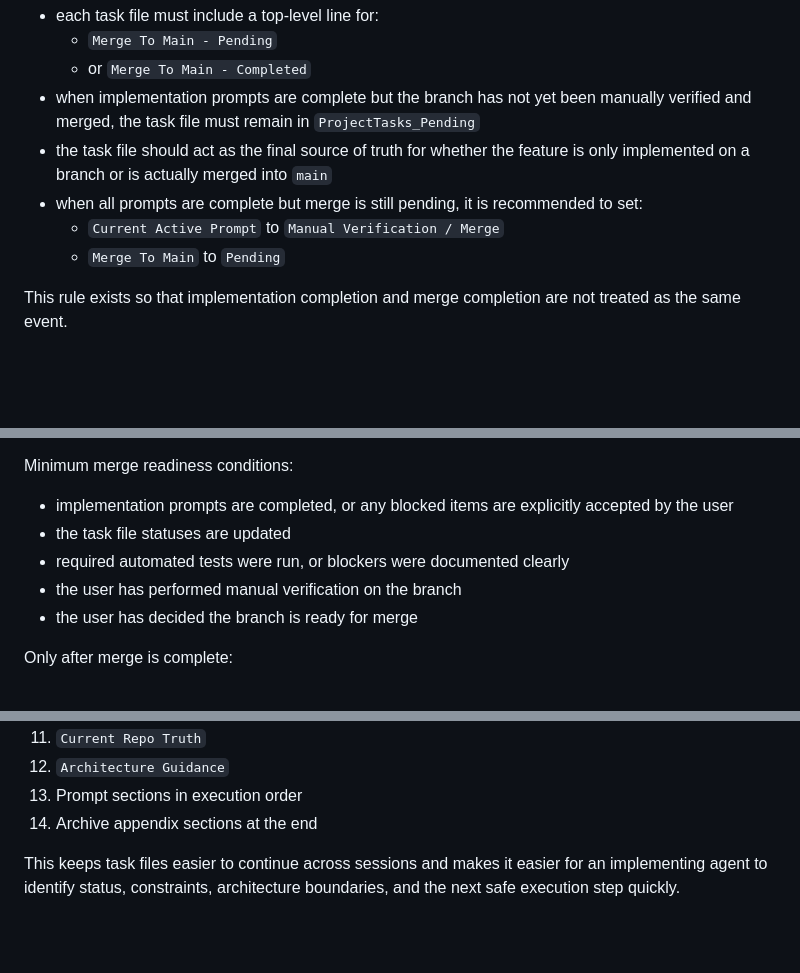
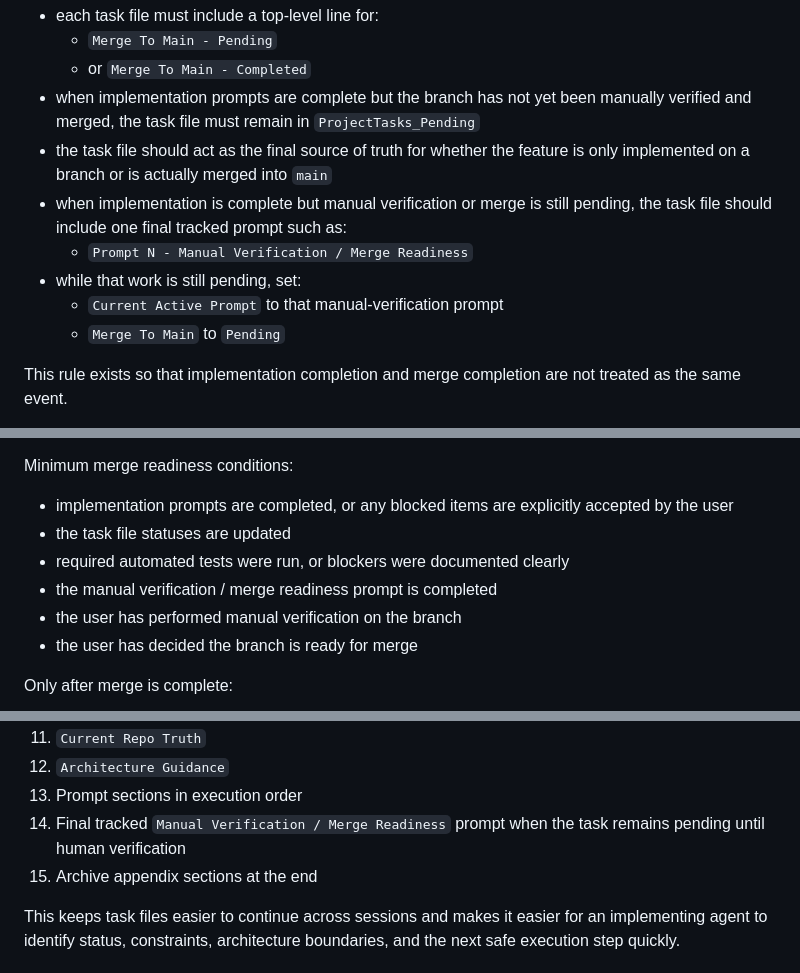
Before and after one commit to marjanjovanovski/clinic-ai-assistant, a Markdown page: clinic-ai-assistant docs/ProjectTasks_Pending/Feature_Implementation_Guide.md, 3 parts joined by grey strips. GitHub-like rendering; blank space fills up the shorter version.

```diff
--- a/clinic-ai-assistant docs/ProjectTasks_Pending/Feature_Implementation_Guide.md
+++ b/clinic-ai-assistant docs/ProjectTasks_Pending/Feature_Implementation_Guide.md
@@ -145,8 +145,10 @@ Required behavior:
   - or `Merge To Main - Completed`
 - when implementation prompts are complete but the branch has not yet been manually verified and merged, the task file must remain in `ProjectTasks_Pending`
 - the task file should act as the final source of truth for whether the feature is only implemented on a branch or is actually merged into `main`
-- when all prompts are complete but merge is still pending, it is recommended to set:
-  - `Current Active Prompt` to `Manual Verification / Merge`
+- when implementation is complete but manual verification or merge is still pending, the task file should include one final tracked prompt such as:
+  - `Prompt N - Manual Verification / Merge Readiness`
+- while that work is still pending, set:
+  - `Current Active Prompt` to that manual-verification prompt
   - `Merge To Main` to `Pending`
 
 This rule exists so that implementation completion and merge completion are not treated as the same event.
@@ -221,6 +223,7 @@ Minimum merge readiness conditions:
 - implementation prompts are completed, or any blocked items are explicitly accepted by the user
 - the task file statuses are updated
 - required automated tests were run, or blockers were documented clearly
+- the manual verification / merge readiness prompt is completed
 - the user has performed manual verification on the branch
 - the user has decided the branch is ready for merge
 
@@ -317,7 +323,8 @@ For new task files, prefer this top-level order:
 11. `Current Repo Truth`
 12. `Architecture Guidance`
 13. Prompt sections in execution order
-14. Archive appendix sections at the end
+14. Final tracked `Manual Verification / Merge Readiness` prompt when the task remains pending until human verification
+15. Archive appendix sections at the end
 
 This keeps task files easier to continue across sessions and makes it easier for an implementing agent to identify status, constraints, architecture boundaries, and the next safe execution step quickly.
 
```
Also changed, not shown: other parts of clinic-ai-assistant docs/ProjectTasks_Pending/Feature_Implementation_Guide.md (+3 -0 lines), clinic-ai-assistant docs/ProjectTasks_Pending/API - Backend System Message Catalog.md (+22 -0 lines), clinic-ai-assistant docs/ProjectTasks_Pending/API - Slot Overlap Conflict Handling Proposal.md (+23 -1 lines).
